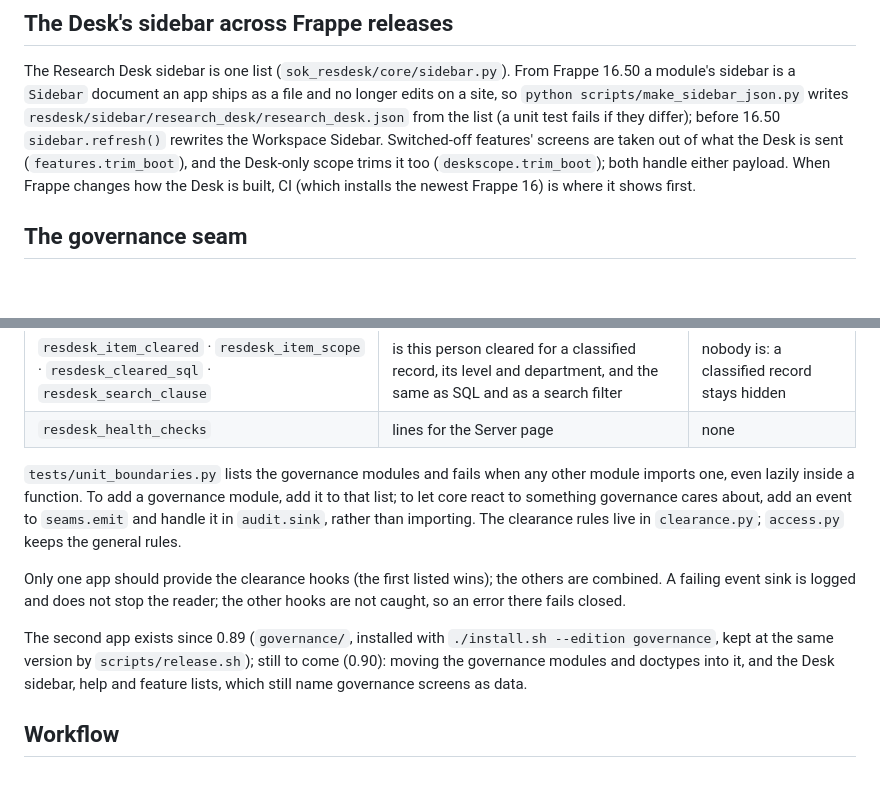
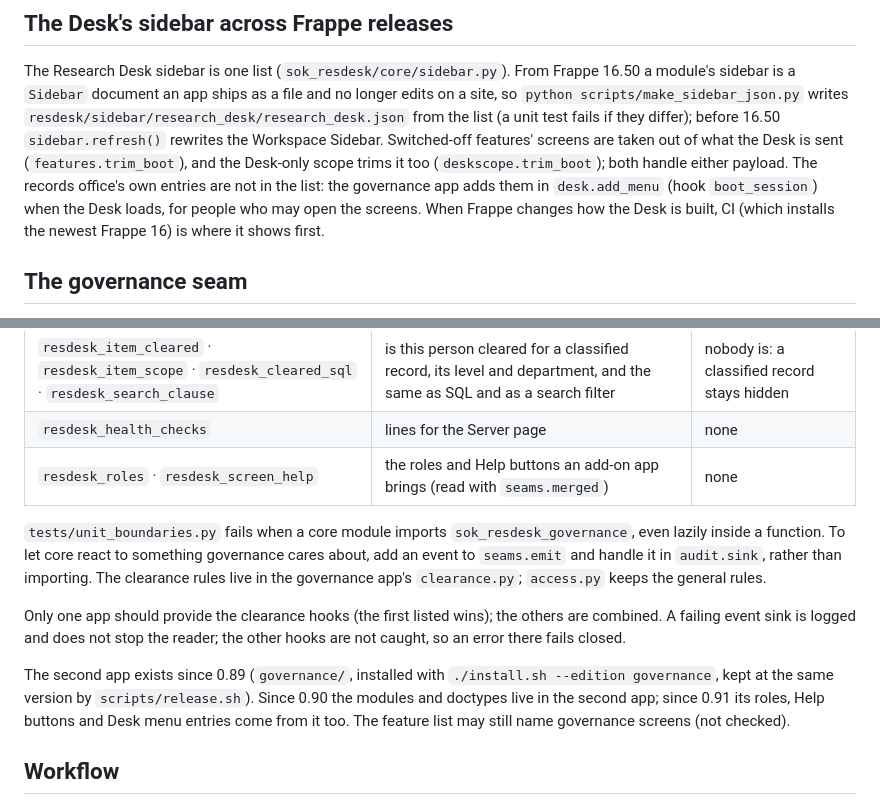
Before and after one commit to ServantsOfKnowledge/researchdesk, a Markdown page: docs/development.md, 2 parts joined by grey strips. Drawn GitHub-style; blank space fills up the shorter version.

Commit message:
Development guide: the new hooks, and where the records office now lives

```diff
--- a/docs/development.md
+++ b/docs/development.md
@@ -125,7 +125,7 @@ sidebar is a `Sidebar` document an app ships as a file and no longer edits on a
 `python scripts/make_sidebar_json.py` writes `resdesk/sidebar/research_desk/research_desk.json` from
 the list (a unit test fails if they differ); before 16.50 `sidebar.refresh()` rewrites the Workspace
 Sidebar. Switched-off features' screens are taken out of what the Desk is sent (`features.trim_boot`),
-and the Desk-only scope trims it too (`deskscope.trim_boot`); both handle either payload. When Frappe
+and the Desk-only scope trims it too (`deskscope.trim_boot`); both handle either payload. The records office's own entries are not in the list: the governance app adds them in `desk.add_menu` (hook `boot_session`) when the Desk loads, for people who may open the screens. When Frappe
 changes how the Desk is built, CI (which installs the newest Frappe 16) is where it shows first.
 
 ## The governance seam
@@ -142,16 +142,16 @@ come from the hooks the installed apps list in `hooks.py`:
 | `resdesk_governed` | is the governance layer switched on | no |
 | `resdesk_item_cleared` · `resdesk_item_scope` · `resdesk_cleared_sql` · `resdesk_search_clause` | is this person cleared for a classified record, its level and department, and the same as SQL and as a search filter | nobody is: a classified record stays hidden |
 | `resdesk_health_checks` | lines for the Server page | none |
+| `resdesk_roles` · `resdesk_screen_help` | the roles and Help buttons an add-on app brings (read with `seams.merged`) | none |
 
-`tests/unit_boundaries.py` lists the governance modules and fails when any other module imports one,
-even lazily inside a function. To add a governance module, add it to that list; to let core react to
-something governance cares about, add an event to `seams.emit` and handle it in `audit.sink`, rather
-than importing. The clearance rules live in `clearance.py`; `access.py` keeps the general rules.
+`tests/unit_boundaries.py` fails when a core module imports `sok_resdesk_governance`, even lazily inside
+a function. To let core react to something governance cares about, add an event to `seams.emit` and
+handle it in `audit.sink`, rather than importing. The clearance rules live in the governance app's
+`clearance.py`; `access.py` keeps the general rules.
 
 Only one app should provide the clearance hooks (the first listed wins); the others are combined. A failing event sink is logged and does not stop the reader; the other hooks are not caught, so an error there fails closed.
 
-The second app exists since 0.89 (`governance/`, installed with `./install.sh --edition governance`, kept at the same version by `scripts/release.sh`); still to come (0.90): moving the governance modules and doctypes into it, and the Desk
-sidebar, help and feature lists, which still name governance screens as data.
+The second app exists since 0.89 (`governance/`, installed with `./install.sh --edition governance`, kept at the same version by `scripts/release.sh`). Since 0.90 the modules and doctypes live in the second app; since 0.91 its roles, Help buttons and Desk menu entries come from it too. The feature list may still name governance screens (not checked).
 
 ## Workflow
 
```
